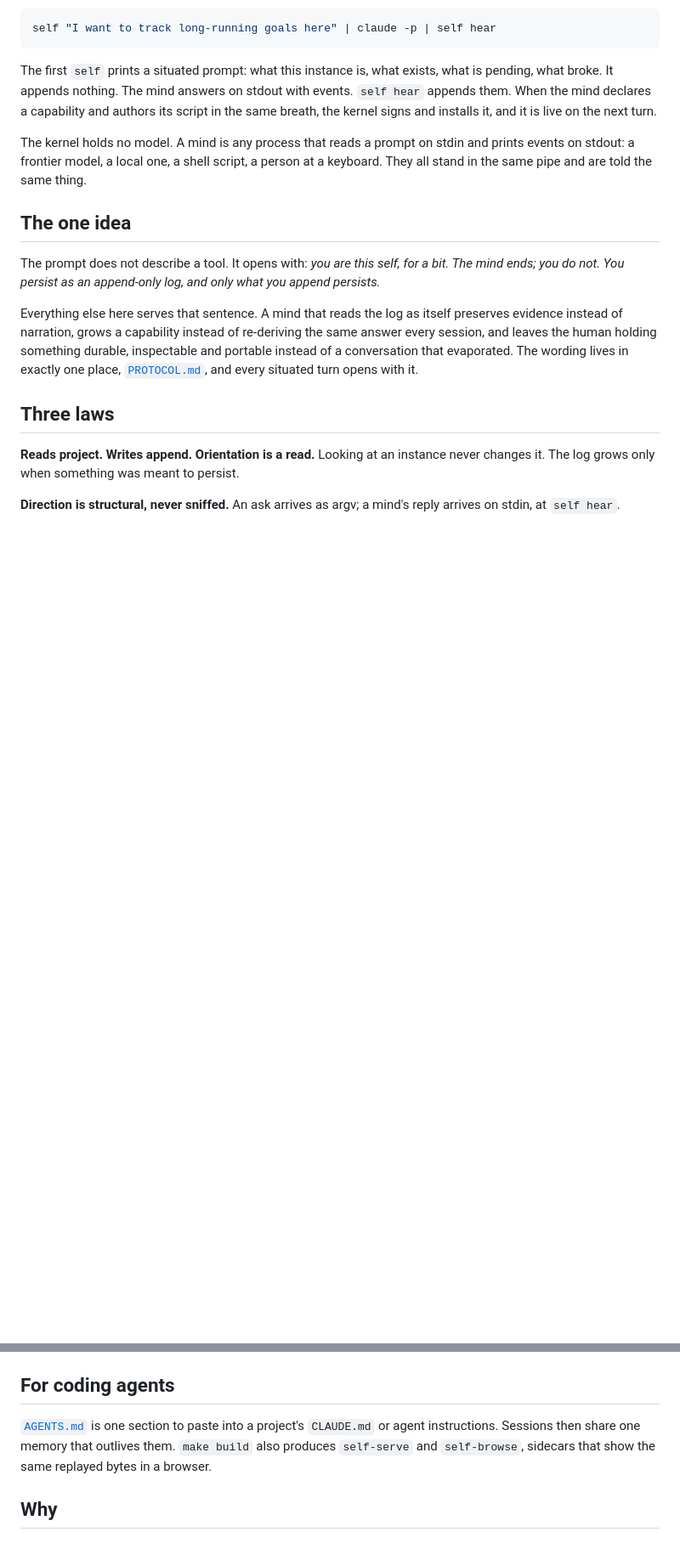
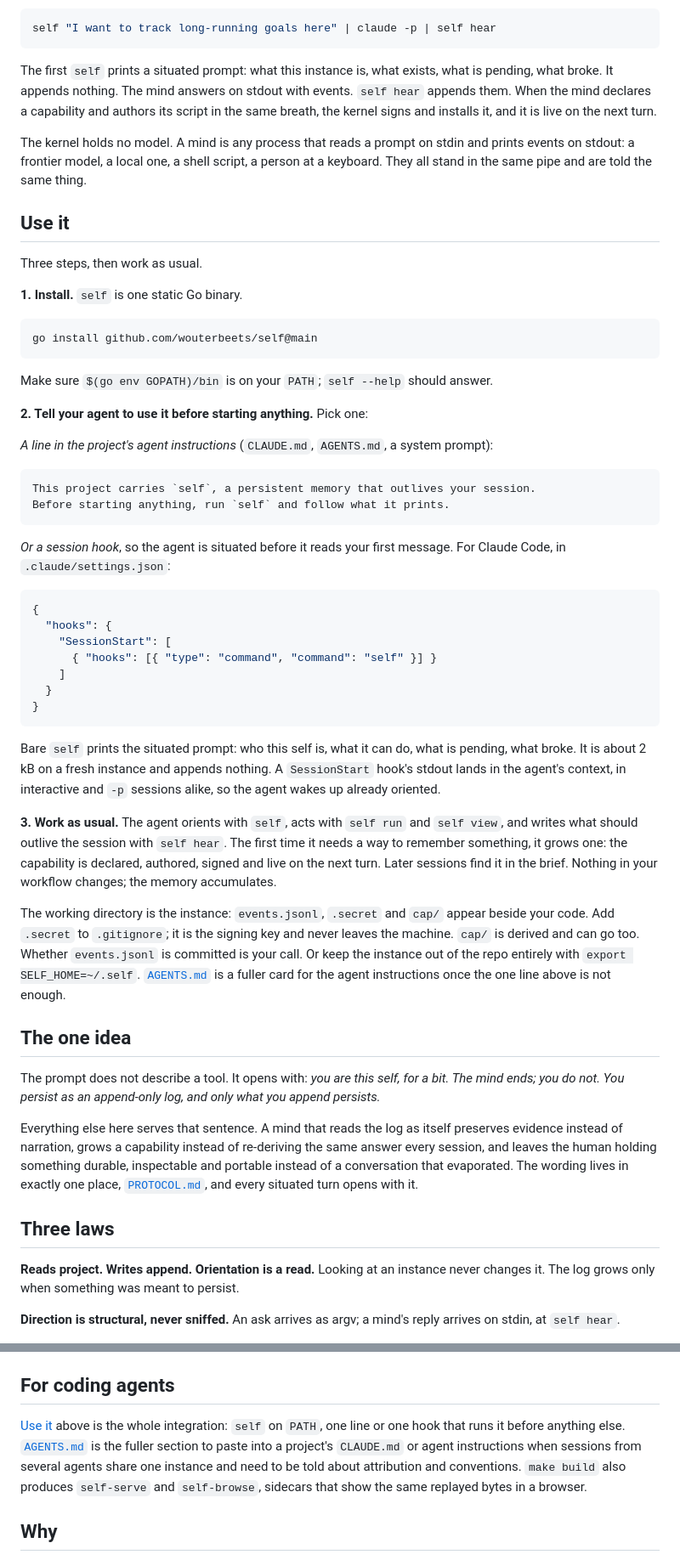
Before and after one commit to Wouterbeets/self, a Markdown page: README.md, 2 parts joined by grey strips. Shown at 85% size. GitHub-like rendering; blank space fills up the shorter version.

Commit message:
README: open with how to use it
Install, one line or one SessionStart hook that runs `self`, work as
usual. Both routes verified against Claude Code in print mode: with the
hook alone and no tools the agent knows the instance's event count; with
neither it does not. `@main` because the v0.2.0 tag predates the current
CLI.

Co-Authored-By: Claude Fable 5.1 <noreply@anthropic.com>
Claude-Session: https://claude.ai/code/session_01KSXMqtT9BdwmTzTwppGPJj

````diff
--- a/README.md
+++ b/README.md
@@ -17,6 +17,59 @@ The kernel holds no model. A mind is any process that reads a prompt on stdin
 and prints events on stdout: a frontier model, a local one, a shell script, a
 person at a keyboard. They all stand in the same pipe and are told the same
 thing.
+
+## Use it
+
+Three steps, then work as usual.
+
+**1. Install.** `self` is one static Go binary.
+
+```sh
+go install github.com/wouterbeets/self@main
+```
+
+Make sure `$(go env GOPATH)/bin` is on your `PATH`; `self --help` should answer.
+
+**2. Tell your agent to use it before starting anything.** Pick one:
+
+*A line in the project's agent instructions* (`CLAUDE.md`, `AGENTS.md`, a system
+prompt):
+
+```md
+This project carries `self`, a persistent memory that outlives your session.
+Before starting anything, run `self` and follow what it prints.
+```
+
+*Or a session hook*, so the agent is situated before it reads your first
+message. For Claude Code, in `.claude/settings.json`:
+
+```json
+{
+  "hooks": {
+    "SessionStart": [
+      { "hooks": [{ "type": "command", "command": "self" }] }
+    ]
+  }
+}
+```
+
+Bare `self` prints the situated prompt: who this self is, what it can do, what
+is pending, what broke. It is about 2 kB on a fresh instance and appends
+nothing. A `SessionStart` hook's stdout lands in the agent's context, in
+interactive and `-p` sessions alike, so the agent wakes up already oriented.
+
+**3. Work as usual.** The agent orients with `self`, acts with `self run` and
+`self view`, and writes what should outlive the session with `self hear`. The
+first time it needs a way to remember something, it grows one: the capability
+is declared, authored, signed and live on the next turn. Later sessions find
+it in the brief. Nothing in your workflow changes; the memory accumulates.
+
+The working directory is the instance: `events.jsonl`, `.secret` and `cap/`
+appear beside your code. Add `.secret` to `.gitignore`; it is the signing key
+and never leaves the machine. `cap/` is derived and can go too. Whether
+`events.jsonl` is committed is your call. Or keep the instance out of the repo
+entirely with `export SELF_HOME=~/.self`. [`AGENTS.md`](AGENTS.md) is a fuller
+card for the agent instructions once the one line above is not enough.
 
 ## The one idea
 
@@ -149,10 +202,12 @@ to start from: `journal`, `chat`, and `memory`.
 
 ## For coding agents
 
-[`AGENTS.md`](AGENTS.md) is one section to paste into a project's `CLAUDE.md`
-or agent instructions. Sessions then share one memory that outlives them.
-`make build` also produces `self-serve` and `self-browse`, sidecars that show
-the same replayed bytes in a browser.
+[Use it](#use-it) above is the whole integration: `self` on `PATH`, one line or
+one hook that runs it before anything else. [`AGENTS.md`](AGENTS.md) is the
+fuller section to paste into a project's `CLAUDE.md` or agent instructions
+when sessions from several agents share one instance and need to be told about
+attribution and conventions. `make build` also produces `self-serve` and
+`self-browse`, sidecars that show the same replayed bytes in a browser.
 
 ## Why
 
````
Also changed, not shown: other parts of README.md (+1 -1 lines), AGENTS.md (+6 -0 lines), CHANGELOG.md (+10 -0 lines).
